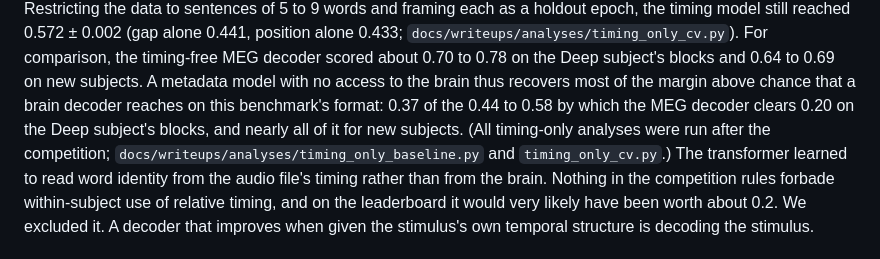
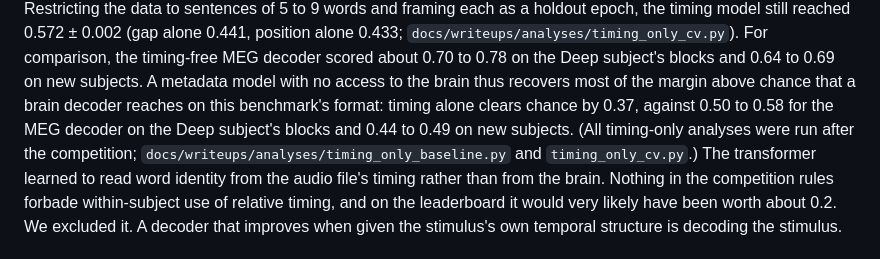
Before and after one commit to rohit-ravi2/libribrain-2026, a Markdown page: docs/writeups/paper_leakage_draft.md, the part around the change. GitHub-like rendering.

Commit message:
docs: correct the timing-vs-MEG margin comparison

```diff
--- a/docs/writeups/paper_leakage_draft.md
+++ b/docs/writeups/paper_leakage_draft.md
@@ -106,8 +106,8 @@ to sentences of 5 to 9 words and framing each as a holdout epoch, the timing mod
 alone 0.441, position alone 0.433; `docs/writeups/analyses/timing_only_cv.py`). For comparison, the
 timing-free MEG decoder scored about 0.70 to 0.78 on the Deep subject's blocks and 0.64 to 0.69 on new subjects. A
 metadata model with no access to the brain thus recovers most of the margin above chance that a brain decoder reaches
-on this benchmark's format: 0.37 of the 0.44 to 0.58 by which the MEG decoder clears 0.20 on the Deep subject's
-blocks, and nearly all of it for new subjects. (All timing-only analyses were run after the competition;
+on this benchmark's format: timing alone clears chance by 0.37, against 0.50 to 0.58 for the MEG decoder on the
+Deep subject's blocks and 0.44 to 0.49 on new subjects. (All timing-only analyses were run after the competition;
 `docs/writeups/analyses/timing_only_baseline.py` and `timing_only_cv.py`.) The transformer learned to read word identity from the audio file's timing rather than from the brain. Nothing in the
 competition rules forbade within-subject use of relative timing, and on the leaderboard it would very likely have been
 worth about 0.2. We excluded it. A decoder that improves when given the stimulus's own temporal structure is decoding
```
